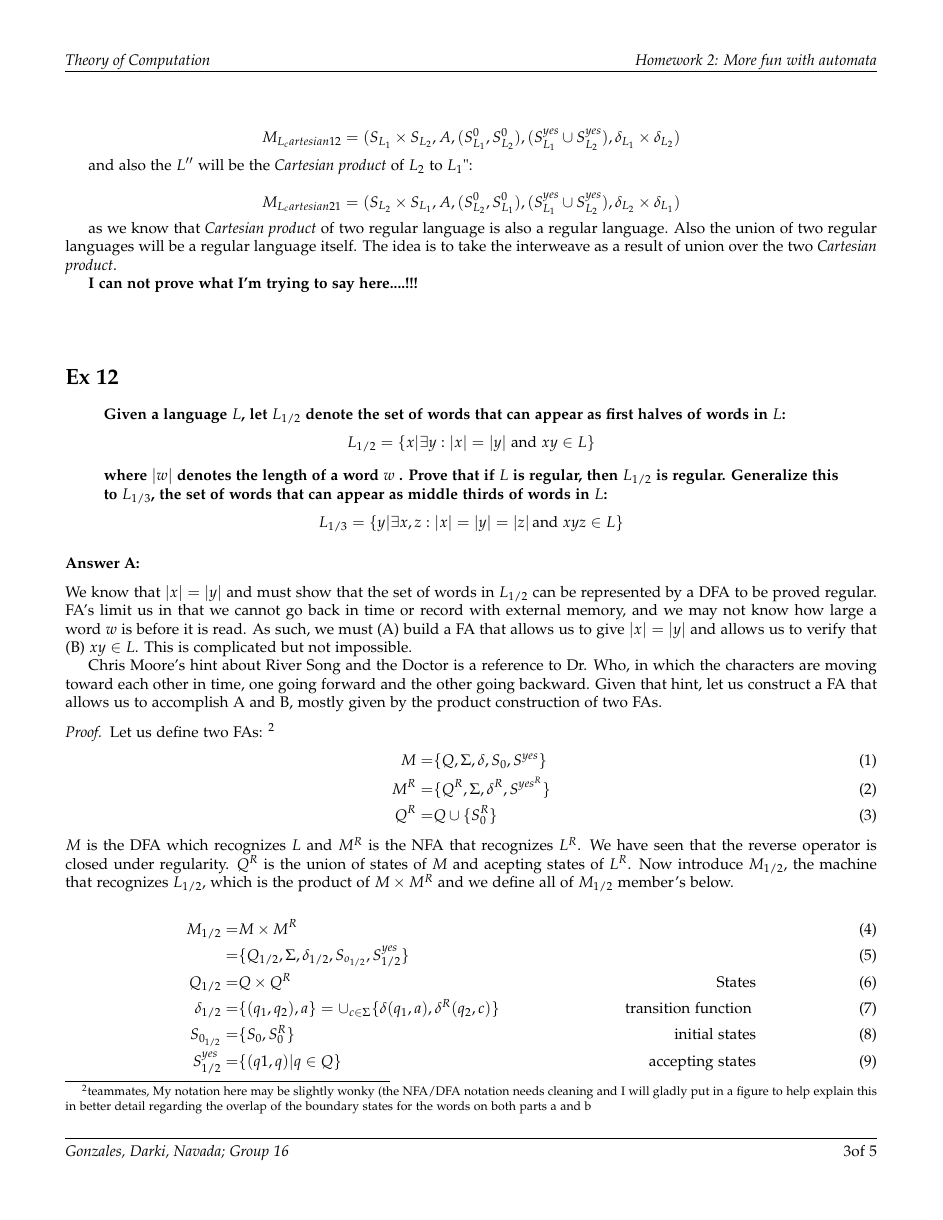
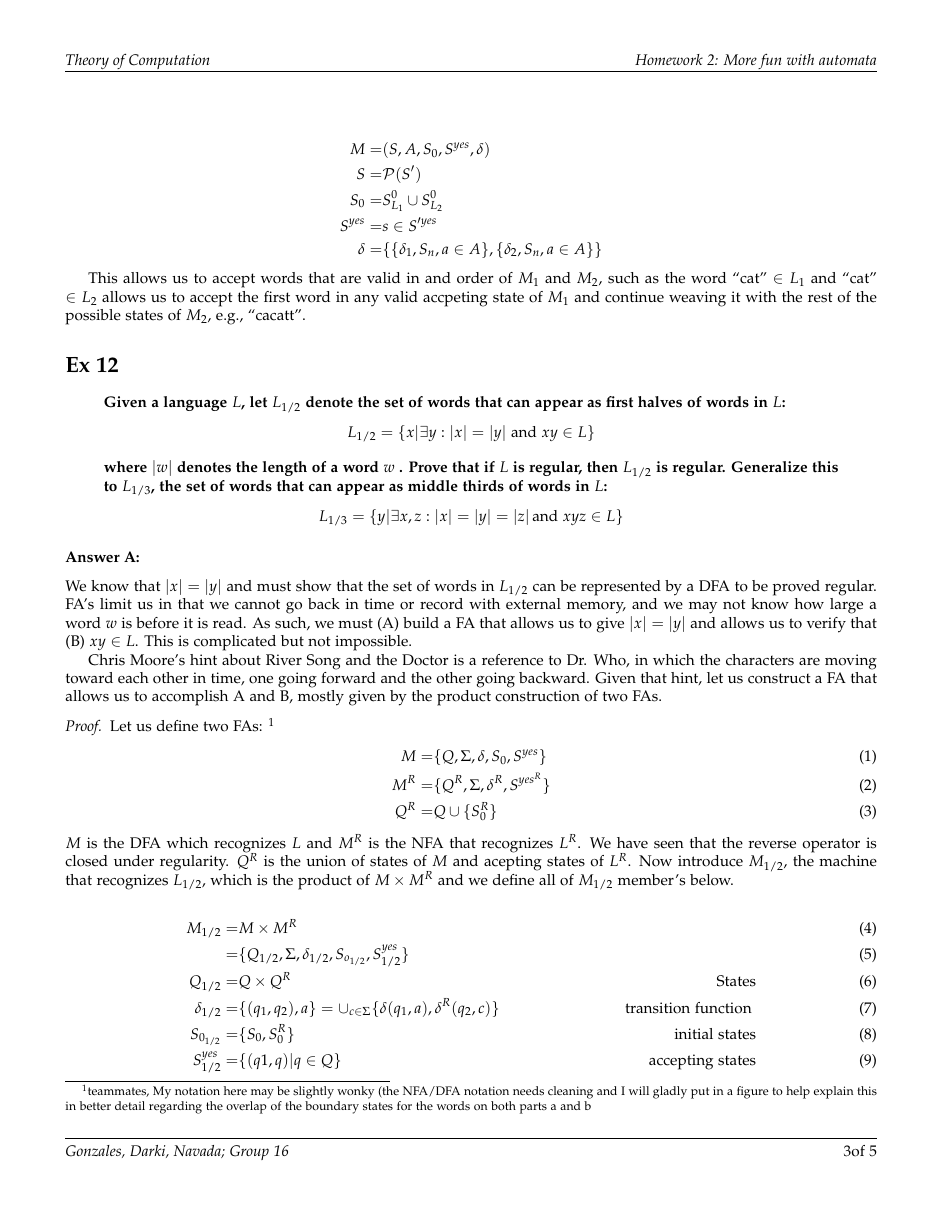
Before and after one commit to binaryaaron/theory_of_computation, a LaTeX problem sheet (homework/hw2/hw2.tex): page 4 of 6. Compiled offline with pdfLaTeX.

Commit message:
added problem 11; fixed problem 9

```diff
--- a/homework/hw2/hw2.tex
+++ b/homework/hw2/hw2.tex
@@ -259 +264,0 @@ Let's take  $L' = L_1 \times L_2$ to be the \textit{Cartesian product} of the tw
-  M_{L_cartesian12} = (S_{L_1} \times S_{L_2}, A, (S_{L_1}^0, S_{L_2}^0), (S_{L_1}^{yes} \cup S_{L_2}^{yes}), \delta_{L_1} \times \delta_{L_2} )
@@ -261,16 +268,20 @@ Let's take  $L' = L_1 \times L_2$ to be the \textit{Cartesian product} of the tw
 
-and also the $L''$ will be the \textit{Cartesian product} of $L_2$ to $L_1$":
+\begin{align*}
+	M =& (S, A, S_0, S^{yes}, \delta) \\
+	S =& \mathcal{P}(S')  \\
+	S_0 =& S_{L_1}^0 \cup S_{L_2}^0 \\
+	S^{yes} =& s \in S'^{yes} \\
+	\delta =& \{ \{\delta_1, S_n, a \in A \}, \{ \delta_2, S_n, a \in A \} \}
+\end{align*}
 
-\[
-  M_{L_cartesian21} = (S_{L_2} \times S_{L_1}, A, (S_{L_2}^0, S_{L_1}^0), (S_{L_1}^{yes} \cup S_{L_2}^{yes}), \delta_{L_2} \times \delta_{L_1} )
-\]
+This allows us to accept words that are valid in and order of $M_1$  and $M_2$,
+such as the word ``cat'' $\in L_1$ and ``cat'' $\in L_2$ allows us to accept
+the first word in any valid accpeting state of $M_1$ and continue weaving it
+with the rest of the possible states of $M_2$, e.g., ``cacatt''.
 
-as we know that \textit{Cartesian product} of two regular language is also a regular language. Also the union of two regular languages will be a regular language itself. The idea is to take the interweave as a result of union over the two \textit{Cartesian product}.
+%%%%%%%%%%%%%%%%%%%%%%%%%%%%%%%
 
-\textbf{I can not prove what I'm trying to say here....!!!}
-\vspace{1cm}
-
-
+%%%%%%%%%%%%%%%%%%%%%%%%%%%%%%% EX 12 %%%%%%%%%%%%%%%%%%%%%%%%%%%%%%%%%%%%
 \section*{Ex 12}
 \begin{quote}
 	\textbf{Given a language $L$, let $L_{1/2}$ denote the set of words that can appear
```
Also changed, not shown: homework/hw2/hw2.pdf, homework/hw2/hw2.tex (30 more changed lines).
